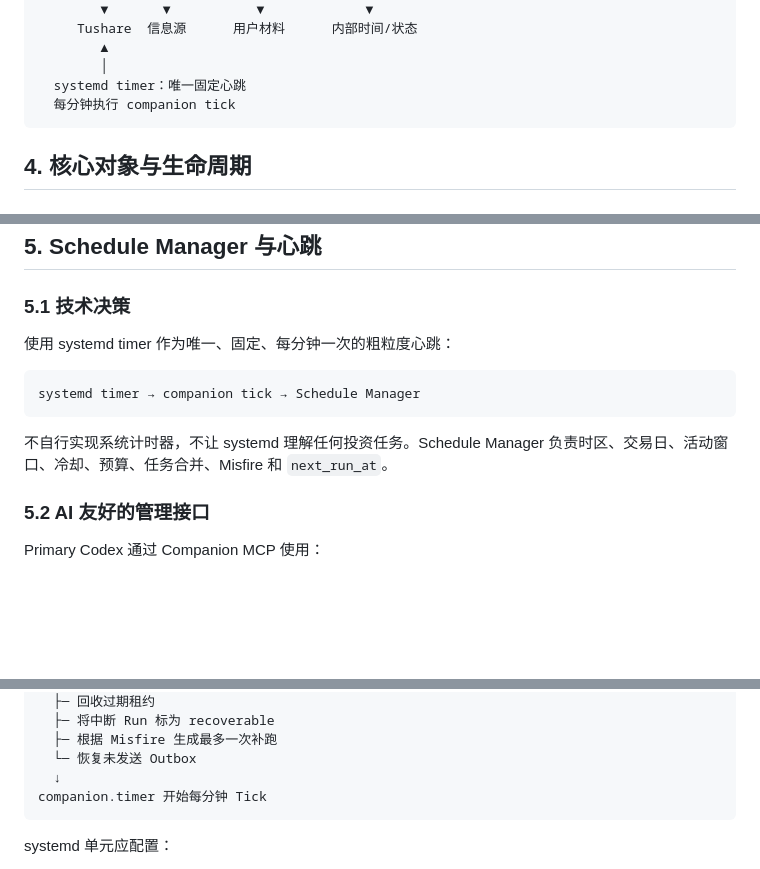
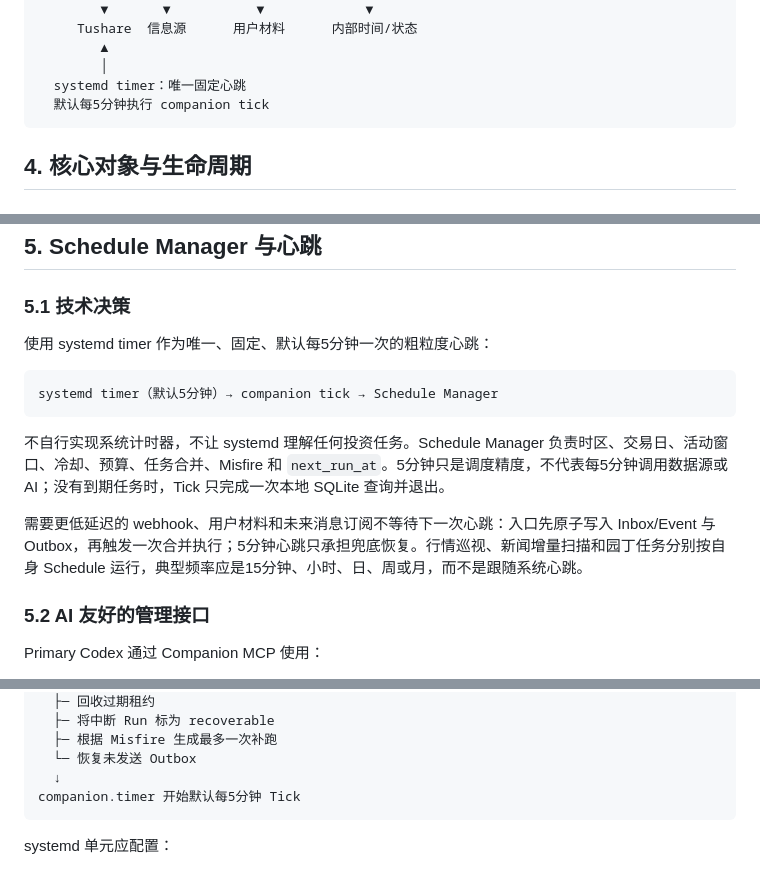
Before and after one commit to Lanbasara/investment-companion, a Markdown page: docs/V2-DESIGN.md, 3 parts joined by grey strips. Rendered like a GitHub page; blank space fills up the shorter version.

Commit message:
docs: tune companion heartbeat cadence

````diff
--- a/docs/V2-DESIGN.md
+++ b/docs/V2-DESIGN.md
@@ -63,7 +63,7 @@ V2 必须解决：
         ▲
         │
   systemd timer：唯一固定心跳
-  每分钟执行 companion tick
+  默认每5分钟执行 companion tick
 ```
 
 ## 4. 核心对象与生命周期
@@ -132,13 +132,15 @@ Case 不等于 Agent 会话。每次需要工作时，Primary Codex重新派遣
 
 ### 5.1 技术决策
 
-使用 systemd timer 作为唯一、固定、每分钟一次的粗粒度心跳：
+使用 systemd timer 作为唯一、固定、默认每5分钟一次的粗粒度心跳：
 
 ```text
-systemd timer → companion tick → Schedule Manager
+systemd timer（默认5分钟）→ companion tick → Schedule Manager
 ```
 
-不自行实现系统计时器，不让 systemd 理解任何投资任务。Schedule Manager 负责时区、交易日、活动窗口、冷却、预算、任务合并、Misfire 和 `next_run_at`。
+不自行实现系统计时器，不让 systemd 理解任何投资任务。Schedule Manager 负责时区、交易日、活动窗口、冷却、预算、任务合并、Misfire 和 `next_run_at`。5分钟只是调度精度，不代表每5分钟调用数据源或 AI；没有到期任务时，Tick 只完成一次本地 SQLite 查询并退出。
+
+需要更低延迟的 webhook、用户材料和未来消息订阅不等待下一次心跳：入口先原子写入 Inbox/Event 与 Outbox，再触发一次合并执行；5分钟心跳只承担兜底恢复。行情巡视、新闻增量扫描和园丁任务分别按自身 Schedule 运行，典型频率应是15分钟、小时、日、周或月，而不是跟随系统心跳。
 
 ### 5.2 AI 友好的管理接口
 
@@ -208,7 +210,7 @@ companion-recover.service 执行一次
   ├─ 根据 Misfire 生成最多一次补跑
   └─ 恢复未发送 Outbox
   ↓
-companion.timer 开始每分钟 Tick
+companion.timer 开始默认每5分钟 Tick
 ```
 
 systemd 单元应配置：
````
Also changed, not shown: docs/EVENT-SYSTEM-PLAN.md (+1 -1 lines).
